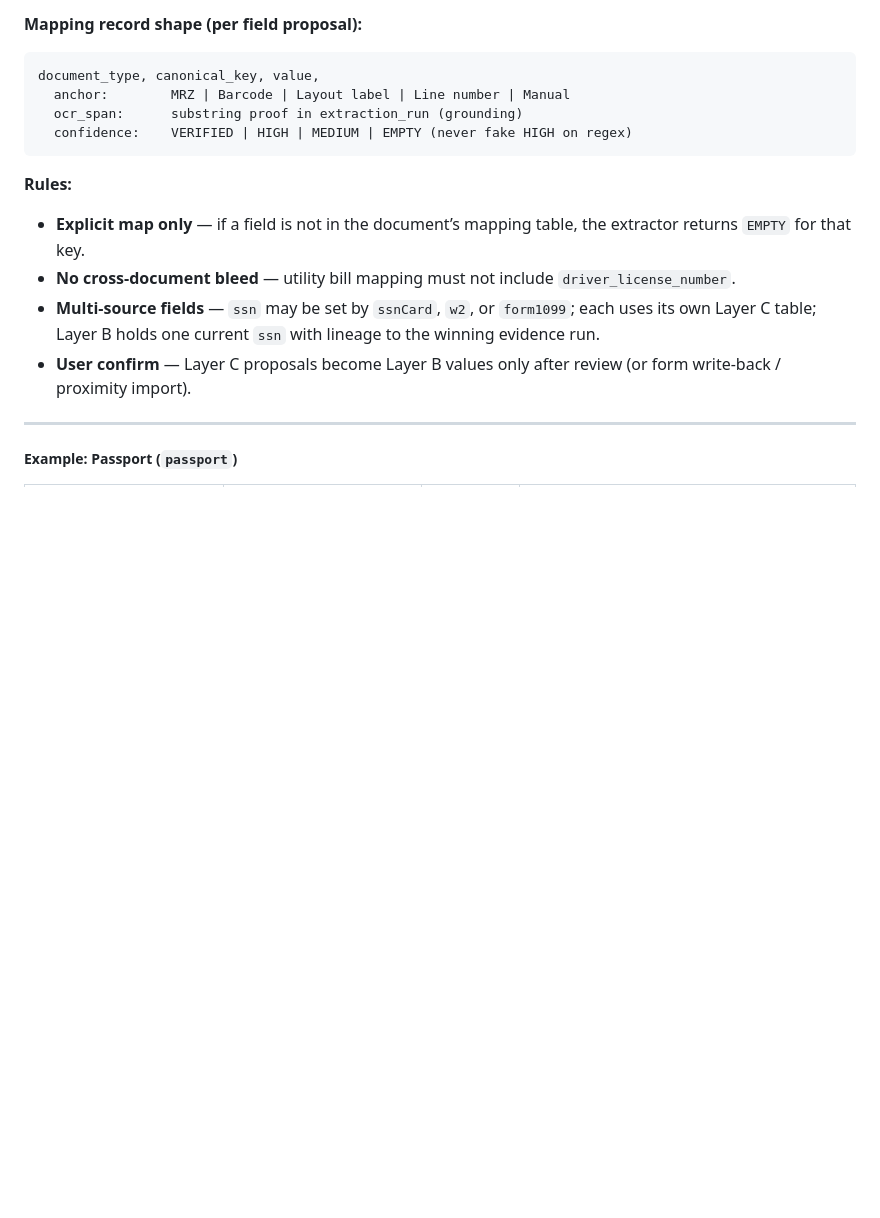
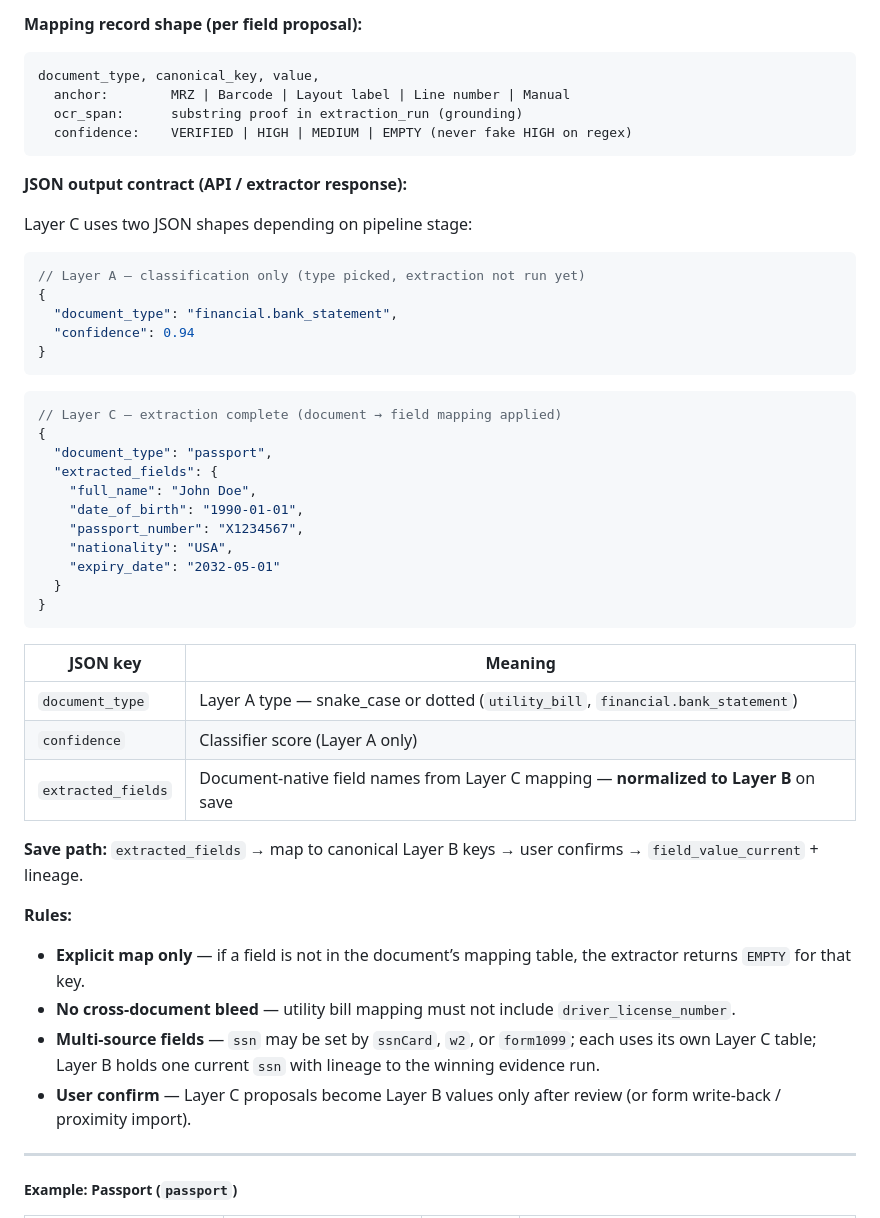
Before and after one commit to gangavhi/dream-work-reality, a Markdown page: docs/fresh-start-lessons-and-principles.md, the part around one of its changes. Drawn GitHub-style; blank space fills up the shorter version.

````diff
--- a/docs/fresh-start-lessons-and-principles.md
+++ b/docs/fresh-start-lessons-and-principles.md
@@ -253,6 +253,40 @@ document_type, canonical_key, value,
   confidence:    VERIFIED | HIGH | MEDIUM | EMPTY (never fake HIGH on regex)
 ```
 
+**JSON output contract (API / extractor response):**
+
+Layer C uses two JSON shapes depending on pipeline stage:
+
+```json
+// Layer A — classification only (type picked, extraction not run yet)
+{
+  "document_type": "financial.bank_statement",
+  "confidence": 0.94
+}
+```
+
+```json
+// Layer C — extraction complete (document → field mapping applied)
+{
+  "document_type": "passport",
+  "extracted_fields": {
+    "full_name": "John Doe",
+    "date_of_birth": "1990-01-01",
+    "passport_number": "X1234567",
+    "nationality": "USA",
+    "expiry_date": "2032-05-01"
+  }
+}
+```
+
+| JSON key | Meaning |
+|----------|---------|
+| `document_type` | Layer A type — snake_case or dotted (`utility_bill`, `financial.bank_statement`) |
+| `confidence` | Classifier score (Layer A only) |
+| `extracted_fields` | Document-native field names from Layer C mapping — **normalized to Layer B** on save |
+
+**Save path:** `extracted_fields` → map to canonical Layer B keys → user confirms → `field_value_current` + lineage.
+
 **Rules:**
 
 - **Explicit map only** — if a field is not in the document’s mapping table, the extractor returns `EMPTY` for that key.
````
Also changed, not shown: other parts of docs/fresh-start-lessons-and-principles.md (+73 -14 lines), docs/trustnest-rewrite-final.md (+46 -1 lines).
